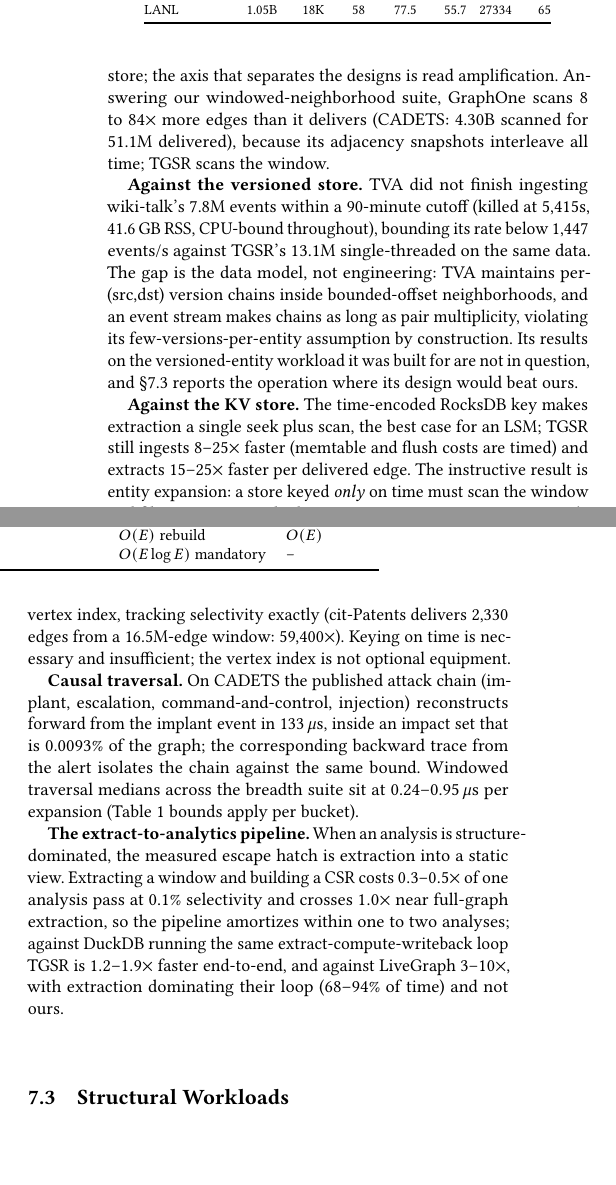
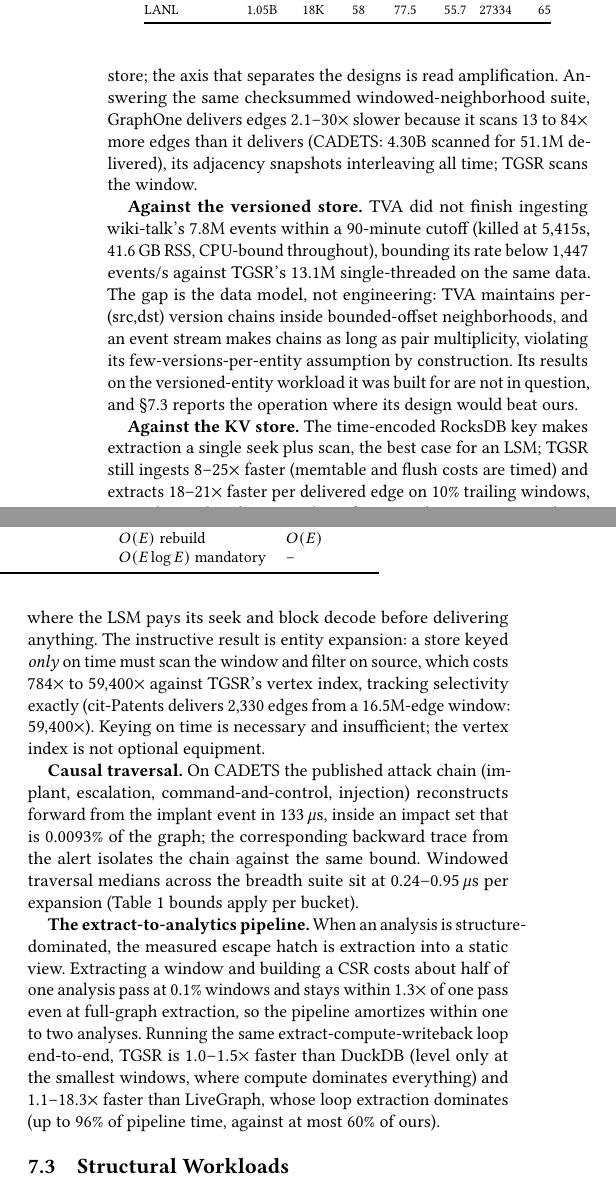
Before and after one commit to graphuofm/TGSA, a LaTeX paper (paper_SIGMOD/main.tex): two parts of the columns of page 7 of 14, joined at a grey line, cut so that both start at the same text, the shorter picture padded with empty space. Compiled offline with pdfLaTeX.

Commit message:
paper_SIGMOD: number-consistency pass against recorded CSVs
Pipeline ratios restated (DuckDB 1.0-1.5x, LiveGraph 1.1-18.3x,
extract shares), GraphOne windows 2.1-30x with amplification 13-84x,
RocksDB extraction split by window width, contributions count the two
shipped-off negatives.

Co-Authored-By: Claude Fable 5 <noreply@anthropic.com>

```diff
--- a/paper_SIGMOD/main.tex
+++ b/paper_SIGMOD/main.tex
@@ -862,10 +862,11 @@ window over a vertex-keyed layout visits every neighborhood the window
 might touch. GraphOne is closer on raw ingest ($0.92$--$2.76\times$,
 like-for-like with its durable path timed on both sides), and it is a
 well-engineered store; the axis that separates the designs is read
-amplification. Answering our windowed-neighborhood suite, GraphOne
-scans 8 to $84\times$ more edges than it delivers (CADETS: 4.30B
-scanned for 51.1M delivered), because its adjacency snapshots
-interleave all time; \sys scans the window.
+amplification. Answering the same checksummed windowed-neighborhood
+suite, GraphOne delivers edges $2.1$--$30\times$ slower because it
+scans 13 to $84\times$ more edges than it delivers (CADETS: 4.30B
+scanned for 51.1M delivered), its adjacency snapshots interleaving
+all time; \sys scans the window.
 
 \textbf{Against the versioned store.} TVA did not finish ingesting
 wiki-talk's 7.8M events within a 90-minute cutoff (killed at 5{,}415s,
@@ -882,7 +883,10 @@ would beat ours.
 \textbf{Against the KV store.} The time-encoded RocksDB key makes
 extraction a single seek plus scan, the best case for an LSM; \sys
 still ingests $8$--$25\times$ faster (memtable and flush costs are
-timed) and extracts $15$--$25\times$ faster per delivered edge. The
+timed) and extracts $18$--$21\times$ faster per delivered edge on
+10\% trailing windows, a gap that widens by two orders of magnitude
+on narrow windows, where the LSM pays its seek and block decode
+before delivering anything. The
 instructive result is entity expansion: a store keyed \emph{only} on
 time must scan the window and filter on source, which costs
 $784\times$ to $59{,}400\times$ against \sys's vertex index, tracking
@@ -925,13 +929,16 @@ per bucket).
 
 \textbf{The extract-to-analytics pipeline.} When an analysis is
 structure-dominated, the measured escape hatch is extraction into a
-static view. Extracting a window and building a CSR costs
-$0.3$--$0.5\times$ of one analysis pass at 0.1\% selectivity and
-crosses $1.0\times$ near full-graph extraction, so the pipeline
-amortizes within one to two analyses; against DuckDB running the same
-extract-compute-writeback loop \sys is $1.2$--$1.9\times$ faster
-end-to-end, and against LiveGraph $3$--$10\times$, with extraction
-dominating their loop (68--94\% of time) and not ours.
+static view. Extracting a window and building a CSR costs about half
+of one analysis pass at 0.1\% windows and stays within $1.3\times$ of
+one pass even at full-graph extraction, so the pipeline amortizes
+within one to two analyses. Running the same
+extract-compute-writeback loop end-to-end, \sys is
+$1.0$--$1.5\times$ faster than DuckDB (level only at the smallest
+windows, where compute dominates everything) and
+$1.1$--$18.3\times$ faster than LiveGraph, whose loop extraction
+dominates (up to 96\% of pipeline time, against at most 60\% of
+ours).
 
 \begin{figure}[t]
   \centering
```
Also changed, not shown: paper_SIGMOD/main.tex (2 more changed lines).
